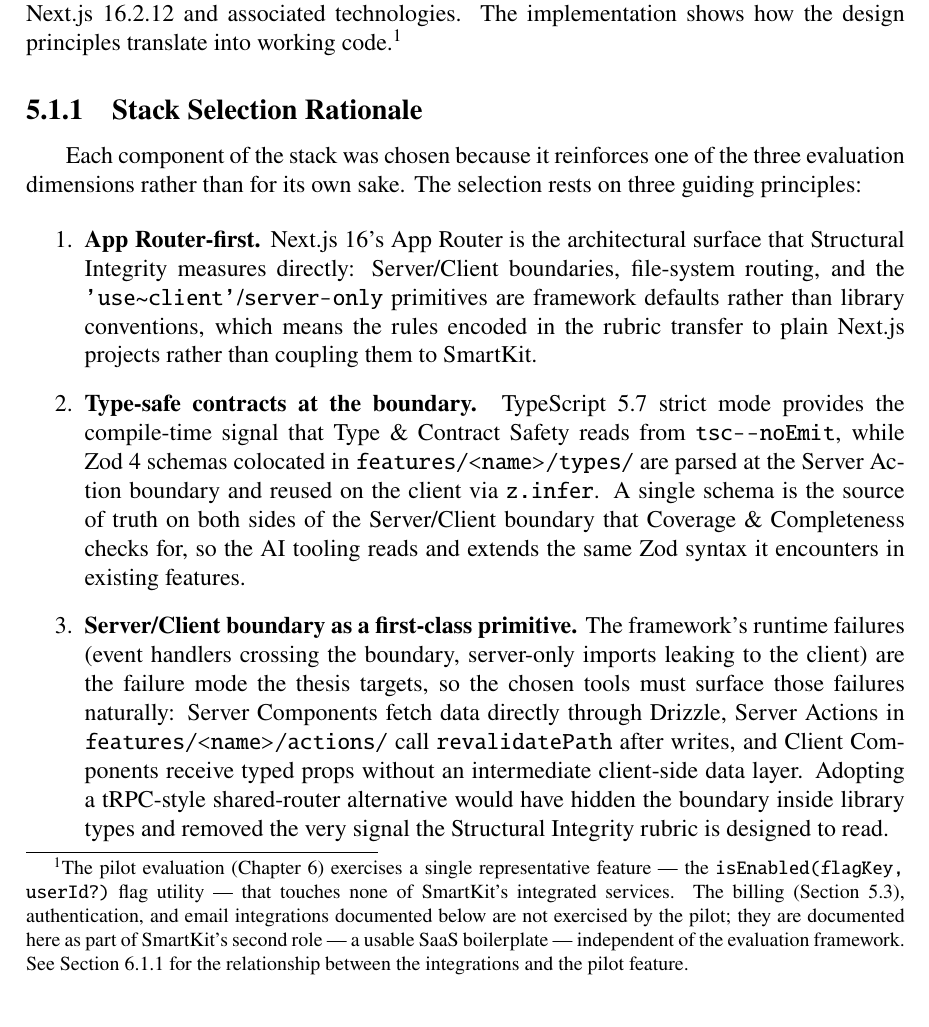
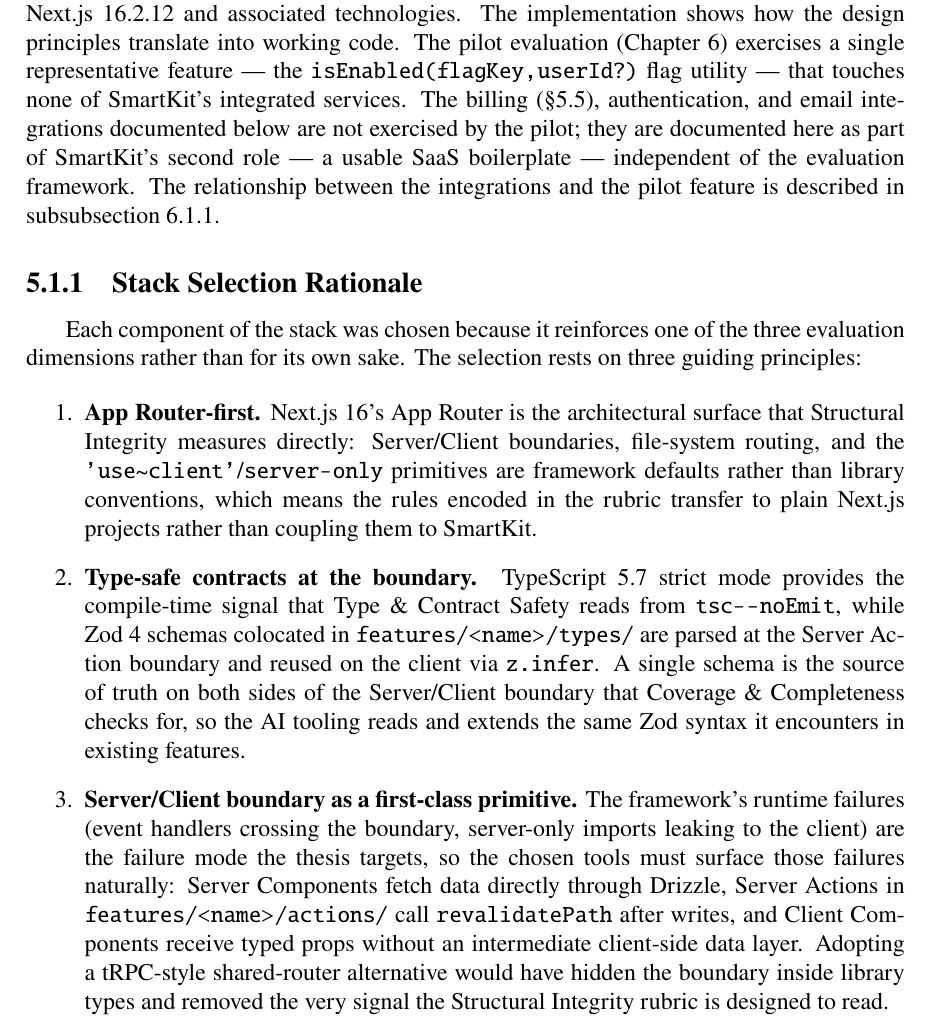
Before and after one commit to Springblade/SmartKit, a LaTeX thesis (latex/main.tex): part of page 28 of 62, cut so that both start at the same text. Compiled offline with pdfLaTeX.

Commit message:
xref-hygiene(cluster E): convert L707 footnote to prose paragraph
Plan: tasks/plan.md Task 5. Inline the 3 \ref calls (sec:evaluation,
sec:billing-sepay, sec:integrations-and-pilot) as a trailing sentence in
the §5 opening paragraph. Literal 'Chapter 6' and '§5.5'; the third ref
becomes \\autoref (planned to be in scope of cluster F's sweep, but
\autoref is the right call here regardless). Build clean (63 pages,
0 undefined refs).

Co-authored-by: Cursor <cursoragent@cursor.com>

```diff
--- a/latex/main.tex
+++ b/latex/main.tex
@@ -704,7 +704,7 @@
 \section{Technology Stack}
 \label{sec:technology-stack}
 
-This section describes the technical implementation of the SmartKit framework using Next.js 16.2.12 and associated technologies. The implementation shows how the design principles translate into working code.\footnote{The pilot evaluation (Chapter~\ref{sec:evaluation}) exercises a single representative feature --- the \code{isEnabled(flagKey, userId?)} flag utility --- that touches none of SmartKit's integrated services. The billing (Section~\ref{sec:billing-sepay}), authentication, and email integrations documented below are not exercised by the pilot; they are documented here as part of SmartKit's second role --- a usable SaaS boilerplate --- independent of the evaluation framework. See Section~\ref{sec:integrations-and-pilot} for the relationship between the integrations and the pilot feature.}
+This section describes the technical implementation of the SmartKit framework using Next.js 16.2.12 and associated technologies. The implementation shows how the design principles translate into working code. The pilot evaluation (Chapter 6) exercises a single representative feature --- the \code{isEnabled(flagKey, userId?)} flag utility --- that touches none of SmartKit's integrated services. The billing (§5.5), authentication, and email integrations documented below are not exercised by the pilot; they are documented here as part of SmartKit's second role --- a usable SaaS boilerplate --- independent of the evaluation framework. The relationship between the integrations and the pilot feature is described in \autoref{sec:integrations-and-pilot}.
 
 \subsection{Stack Selection Rationale}
 \label{sec:stack-rationale}
```
